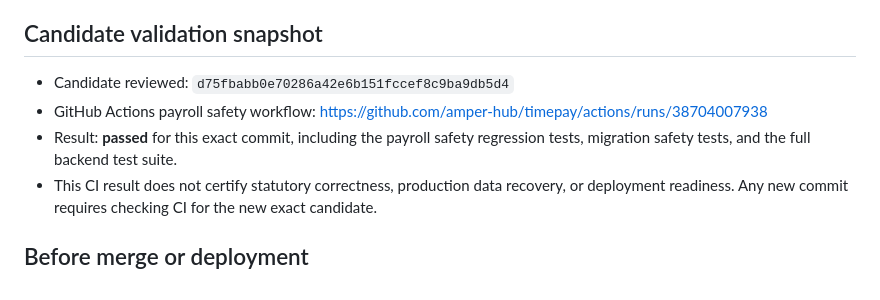
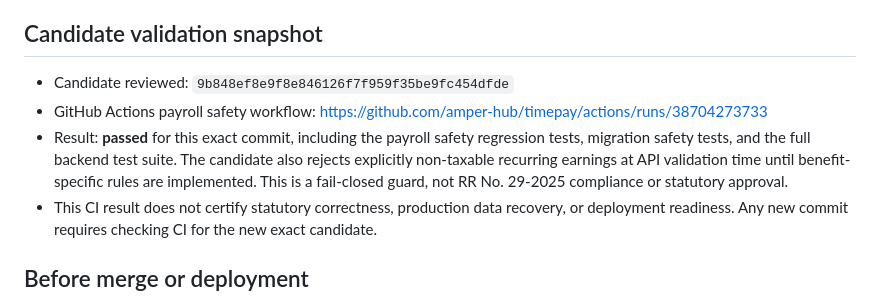
Before and after one commit to amper-hub/timepay, a Markdown page: docs/payroll-release-recovery-checklist.md, the part around the change. Drawn GitHub-style.

Commit message:
docs(payroll): refresh release gate to latest tested candidate

```diff
--- a/docs/payroll-release-recovery-checklist.md
+++ b/docs/payroll-release-recovery-checklist.md
@@ -4,9 +4,9 @@ This checklist is a release gate, not evidence that all checks have passed. Do n
 
 ## Candidate validation snapshot
 
-- Candidate reviewed: `d75fbabb0e70286a42e6b151fccef8c9ba9db5d4`
-- GitHub Actions payroll safety workflow: https://github.com/amper-hub/timepay/actions/runs/38704007938
-- Result: **passed** for this exact commit, including the payroll safety regression tests, migration safety tests, and the full backend test suite.
+- Candidate reviewed: `9b848ef8e9f8e846126f7f959f35be9fc454dfde`
+- GitHub Actions payroll safety workflow: https://github.com/amper-hub/timepay/actions/runs/38704273733
+- Result: **passed** for this exact commit, including the payroll safety regression tests, migration safety tests, and the full backend test suite. The candidate also rejects explicitly non-taxable recurring earnings at API validation time until benefit-specific rules are implemented. This is a fail-closed guard, not RR No. 29-2025 compliance or statutory approval.
 - This CI result does not certify statutory correctness, production data recovery, or deployment readiness. Any new commit requires checking CI for the new exact candidate.
 
 ## Before merge or deployment
```
